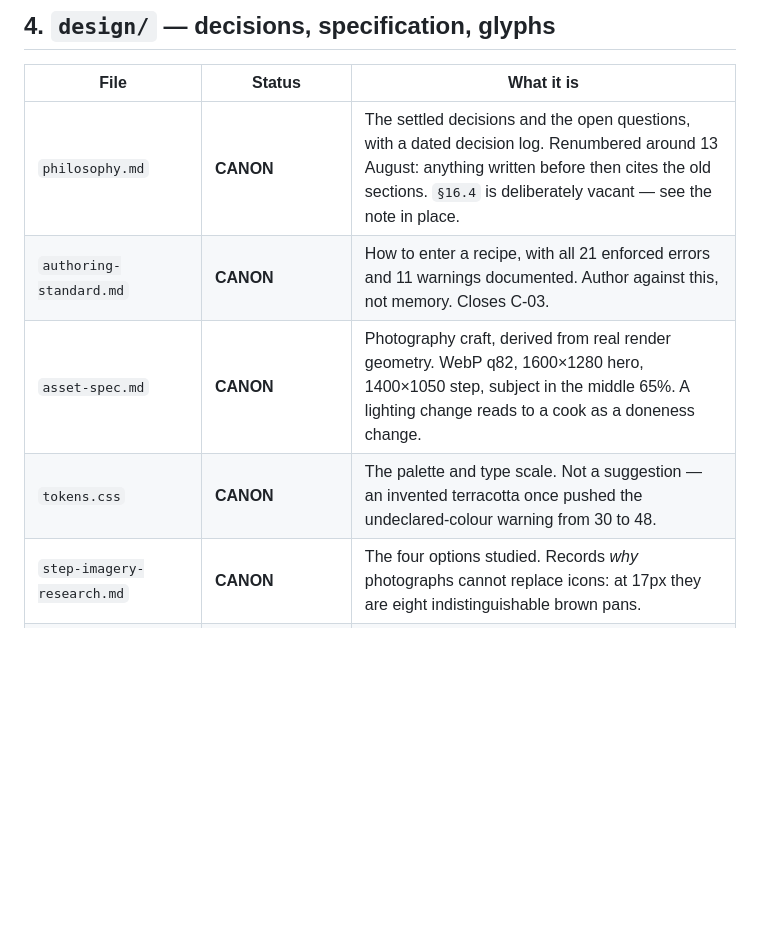
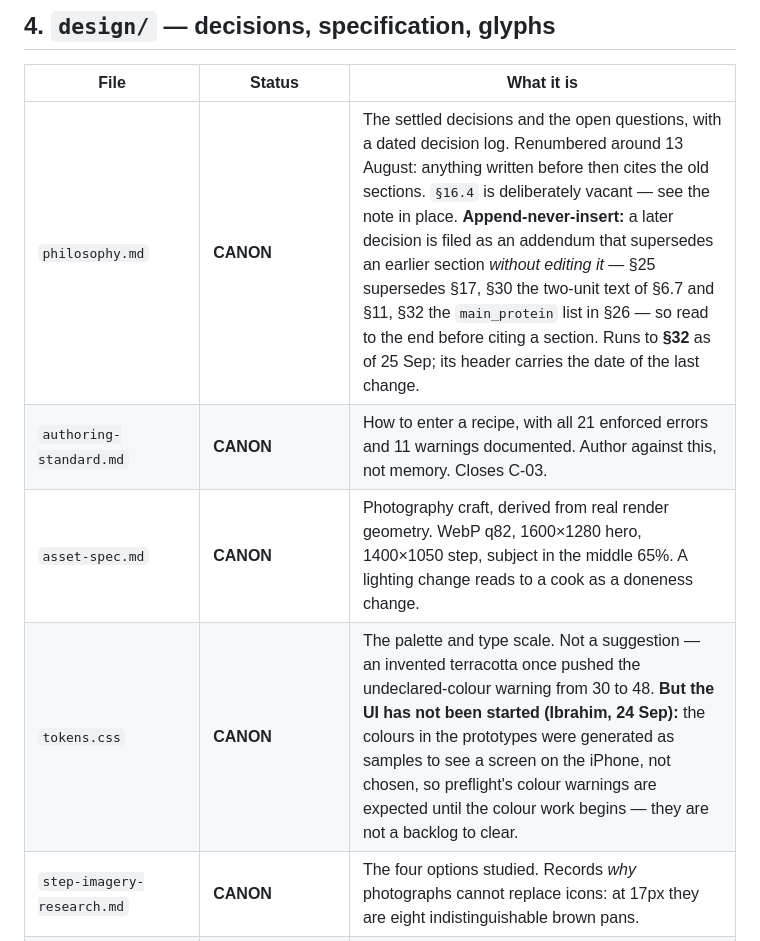
Before and after one commit to ibrahimrd-sys/matbakh-design, a Markdown page: DIRECTORY.md, the part around one of its changes. Rendered like a GitHub page; blank space fills up the shorter version.

```diff
--- a/DIRECTORY.md
+++ b/DIRECTORY.md
@@ -86,10 +90,10 @@ screens render blank with no visible error.
 
 | File | Status | What it is |
 |---|---|---|
-| `philosophy.md` | **CANON** | The settled decisions and the open questions, with a dated decision log. Renumbered around 13 August: anything written before then cites the old sections. `§16.4` is deliberately vacant — see the note in place. |
+| `philosophy.md` | **CANON** | The settled decisions and the open questions, with a dated decision log. Renumbered around 13 August: anything written before then cites the old sections. `§16.4` is deliberately vacant — see the note in place. **Append-never-insert:** a later decision is filed as an addendum that supersedes an earlier section *without editing it* — §25 supersedes §17, §30 the two-unit text of §6.7 and §11, §32 the `main_protein` list in §26 — so read to the end before citing a section. Runs to **§32** as of 25 Sep; its header carries the date of the last change. |
 | `authoring-standard.md` | **CANON** | How to enter a recipe, with all 21 enforced errors and 11 warnings documented. Author against this, not memory. Closes C-03. |
 | `asset-spec.md` | **CANON** | Photography craft, derived from real render geometry. WebP q82, 1600×1280 hero, 1400×1050 step, subject in the middle 65%. A lighting change reads to a cook as a doneness change. |
-| `tokens.css` | **CANON** | The palette and type scale. Not a suggestion — an invented terracotta once pushed the undeclared-colour warning from 30 to 48. |
+| `tokens.css` | **CANON** | The palette and type scale. Not a suggestion — an invented terracotta once pushed the undeclared-colour warning from 30 to 48. **But the UI has not been started (Ibrahim, 24 Sep):** the colours in the prototypes were generated as samples to see a screen on the iPhone, not chosen, so preflight's colour warnings are expected until the colour work begins — they are not a backlog to clear. |
 | `step-imagery-research.md` | **CANON** | The four options studied. Records *why* photographs cannot replace icons: at 17px they are eight indistinguishable brown pans. |
 | `step-imagery-decision.md` | **CANON** | The options as finally analysed, and the recommendation — **option E**, shoot the vocabulary once rather than the catalogue. It **supersedes** `step-imagery-research.md`'s option C, which it improves on rather than restates. CANON here means the analysis is canonical; **the decision is PM-09 and has not been taken.** Reading this row as "C is settled" is how PM-09 spent eleven days pointed at the superseded option. |
 | `storyboard-companion.md` | **CANON** | The storyboard companion. |
```
Also changed, not shown: other parts of DIRECTORY.md (+17 -8 lines).
